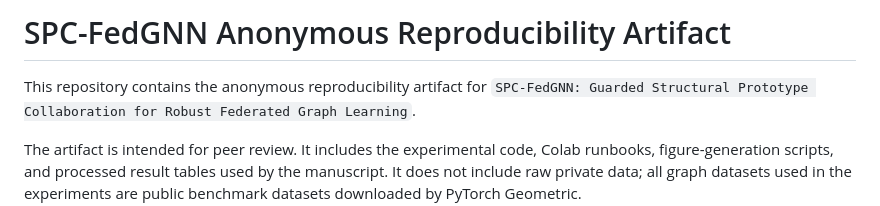
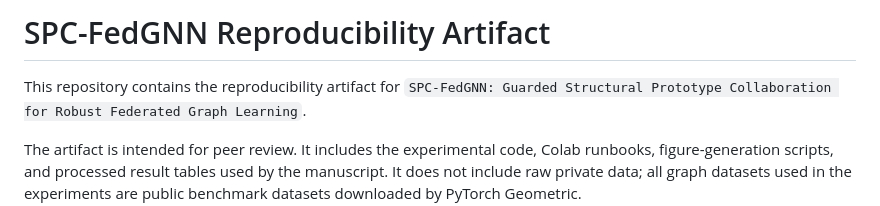
Before and after one commit to mzch0210/SPC-FedGNN, a Markdown page: README.md, the part around the change. Drawn GitHub-style.

Commit message:
Update README title and description for clarity

```diff
--- a/README.md
+++ b/README.md
@@ -1,6 +1,6 @@
-# SPC-FedGNN Anonymous Reproducibility Artifact
+# SPC-FedGNN Reproducibility Artifact
 
-This repository contains the anonymous reproducibility artifact for
+This repository contains the reproducibility artifact for
 `SPC-FedGNN: Guarded Structural Prototype Collaboration for Robust Federated Graph Learning`.
 
 The artifact is intended for peer review. It includes the experimental code,
```
